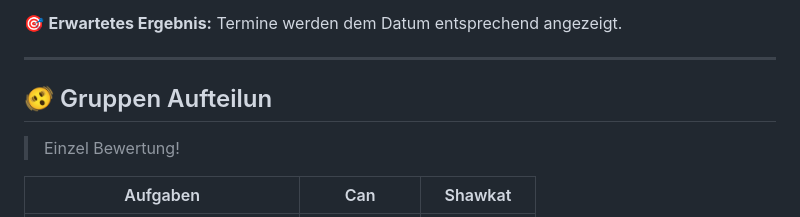
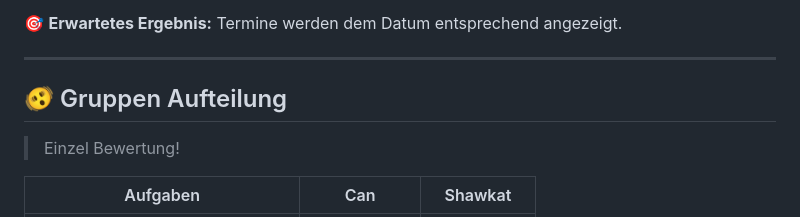
Before and after one commit to can-yigit/NH-Plus, a Markdown page: README.md, the part around the change. GitHub-like rendering.

```diff
--- a/README.md
+++ b/README.md
@@ -92,7 +92,7 @@ Um die Gesundheitsverwaltungssoftware zu verwenden, folgen Sie bitte diesen Schr
 
 ---
 
-## 🫨 Gruppen Aufteilun
+## 🫨 Gruppen Aufteilung
 > Einzel Bewertung!
 
 
```
